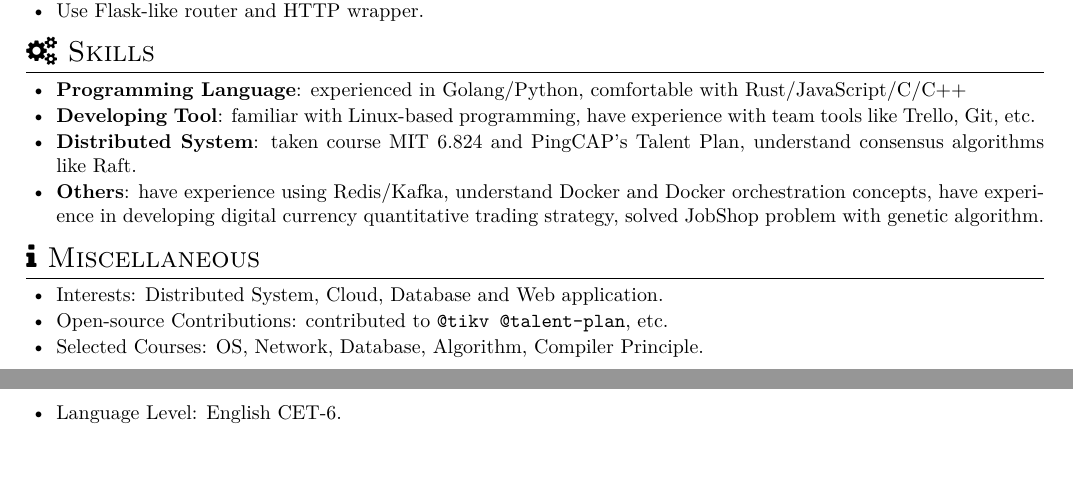
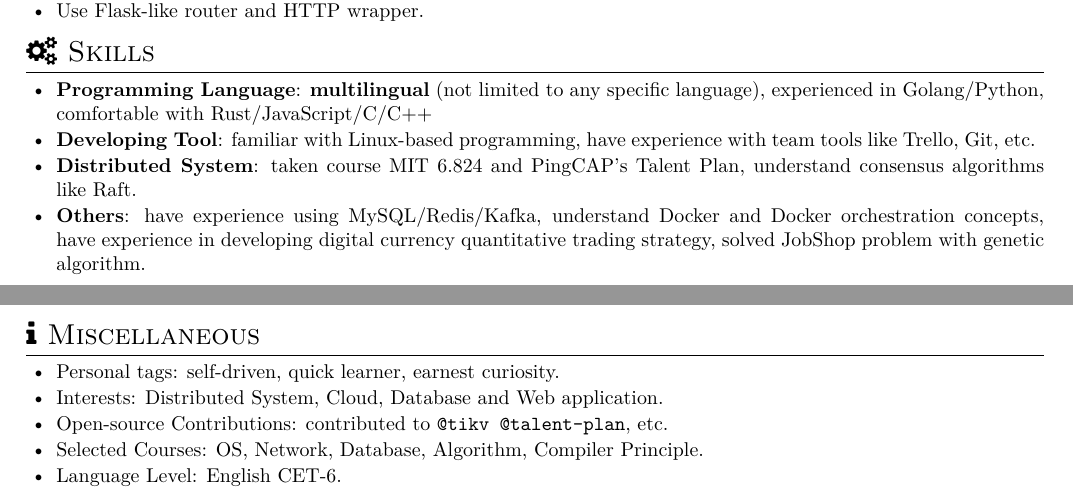
Before and after one commit to JmPotato/resume, a LaTeX CV (resume.tex): two parts of pages 1 and 2 of 2, joined at a grey line, cut so that both start at the same text, the shorter picture padded with empty space. Compiled offline with XeLaTeX; a missing font is replaced by an installed copy or a similar font.

Commit message:
Update with some details

```diff
--- a/resume.tex
+++ b/resume.tex
@@ -109,9 +109,11 @@
 \section{\faCogs\ \en{Skills}\zh{技能}}
 \begin{itemize}[parsep=0.25ex]
       \item \en{\textbf{Programming Language}:
+                  \textbf{multilingual} (not limited to any specific language),
                   experienced in Golang/Python,
                   comfortable with Rust/JavaScript/C/C++}
             \zh{\textbf{编程语言}:
+                  \textbf{泛语言}（编程不受特定语言限制），
                   熟悉 Golang/Python，
                   了解 Rust/JavaScript/C/C++ 等}
 
@@ -119,7 +121,7 @@
                   familiar with Linux-based programming,
                   have experience with team tools like Trello, Git, etc.}
             \zh{\textbf{开发工具}:
-                  熟悉 Linux，有 Trello、Git 等团队合作工具的使用经验}
+                  熟悉 Linux，有 Trello、Slack, Git 等团队合作工具的使用经验}
 
       \item \en{\textbf{Distributed System}:
                   taken course MIT 6.824 and PingCAP's Talent Plan,
@@ -129,19 +131,21 @@
                   了解 Raft 算法}
 
       \item \en{\textbf{Others}:
-                  have experience using Redis/Kafka,
+                  have experience using MySQL/Redis/Kafka,
                   understand Docker and Docker orchestration concepts,
                   have experience in developing digital currency quantitative trading strategy,
                   solved JobShop problem with genetic algorithm.}
             \zh{\textbf{其它}:
-                  有 Redis/Kafka 使用经验，了解容器及容器编排相关概念，
+                  有 MySQL/Redis/Kafka 使用经验，了解容器及容器编排相关概念，
                   开发过数字货币量化交易策略，使用遗传算法解决过 JobShop 问题}
 \end{itemize}
 
 \section{\faInfo\ \en{Miscellaneous}\zh{杂项}}
 \begin{itemize}[parsep=0.25ex]
+      \item \en{Personal tags: self-driven, quick learner, earnest curiosity.}
+            \zh{个人标签：自驱动，学习能力强，做事认真，保持好奇}
       \item \en{Interests: Distributed System, Cloud, Database and Web application.}
-            \zh{兴趣：分布式系统、云、数据库、Web 应用等}
+            \zh{兴趣领域：分布式系统、云、数据库、Web 应用等}
       \item \en{Open-source Contributions: contributed to \texttt{@tikv @talent-plan}, etc.}
             \zh{开源贡献: 为 \texttt{@tikv @talent-plan} 等项目组织贡献过代码}
       \item \en{Selected Courses: OS, Network, Database, Algorithm, Compiler Principle.}
```
Also changed, not shown: resume-zh.pdf, resume.pdf.
